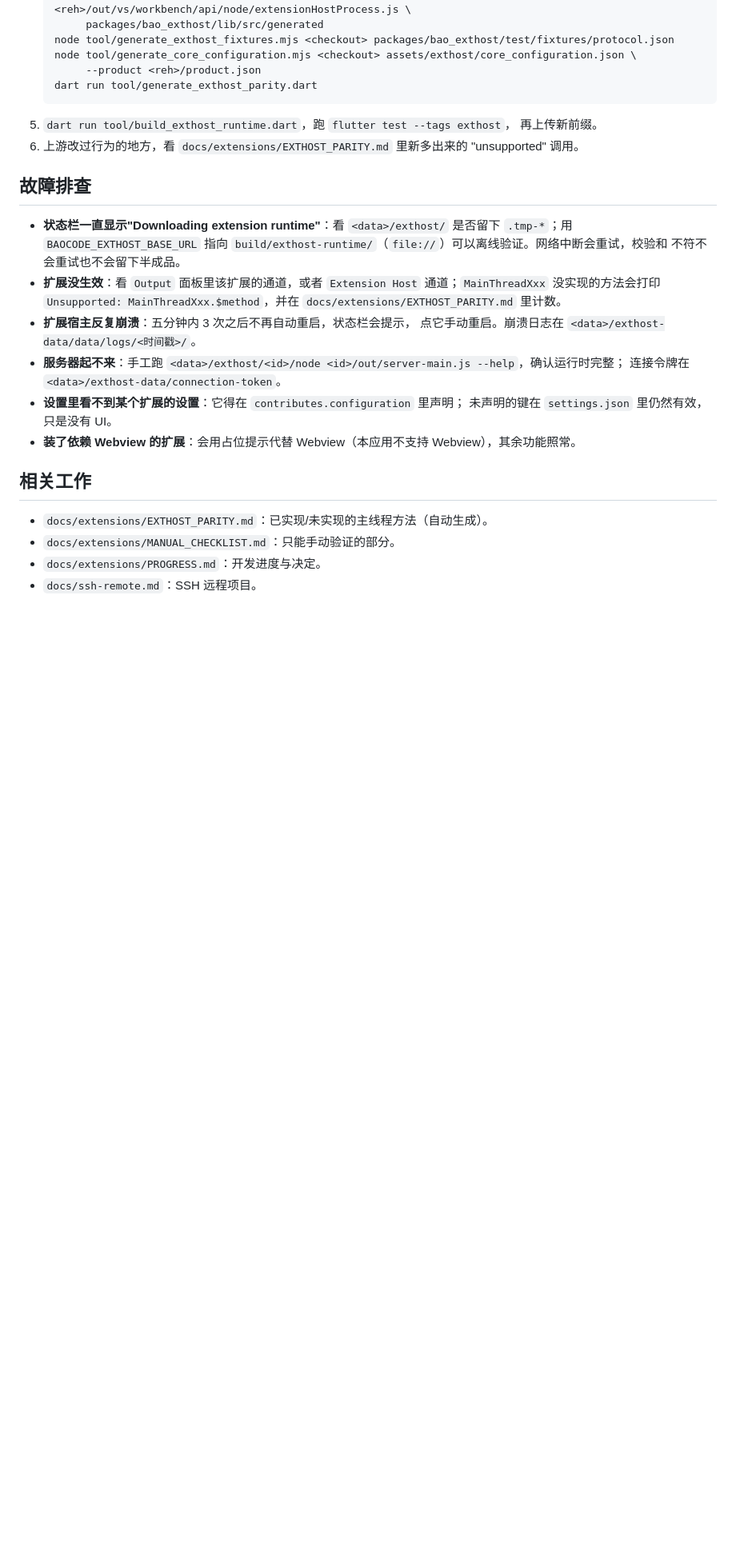
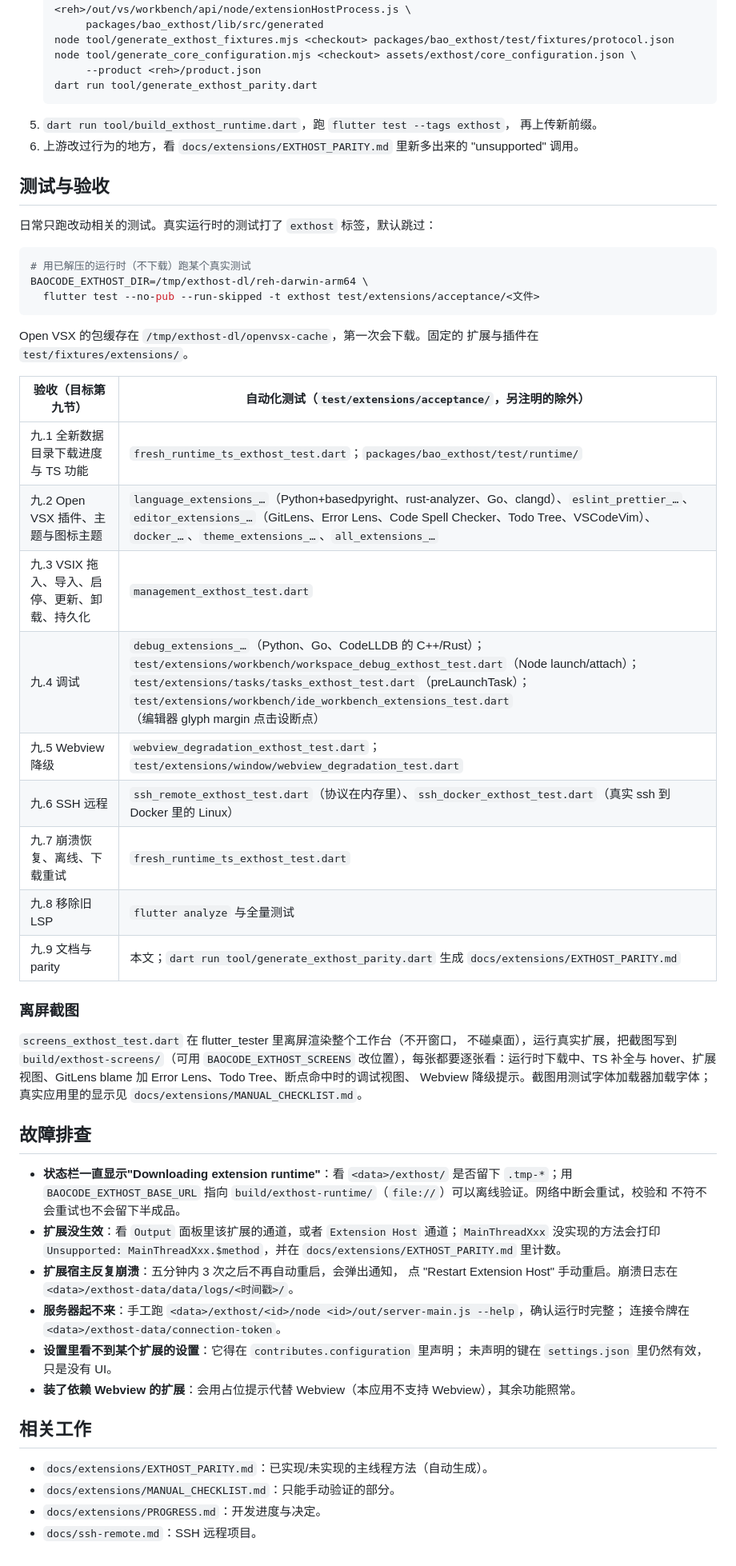
Before and after one commit to baocode-dev/baocode, a Markdown page: docs/extensions.md, the part around one of its changes. Shown at 80% size. GitHub-like rendering; blank space fills up the shorter version.

Commit message:
Document the module map, acceptance tests and screenshots
Co-Authored-By: BaoCode <noreply@baocode.dev>

````diff
--- a/docs/extensions.md
+++ b/docs/extensions.md
@@ -117,6 +138,40 @@ CI（`.github/workflows/exthost-runtime.yml`）在 `v*` 标签上重跑 `--check
 6. 上游改过行为的地方，看 `docs/extensions/EXTHOST_PARITY.md` 里新多出来的
    "unsupported" 调用。
 
+## 测试与验收
+
+日常只跑改动相关的测试。真实运行时的测试打了 `exthost` 标签，默认跳过：
+
+```sh
+# 用已解压的运行时（不下载）跑某个真实测试
+BAOCODE_EXTHOST_DIR=/tmp/exthost-dl/reh-darwin-arm64 \
+  flutter test --no-pub --run-skipped -t exthost test/extensions/acceptance/<文件>
+```
+
+Open VSX 的包缓存在 `/tmp/exthost-dl/openvsx-cache`，第一次会下载。固定的
+扩展与插件在 `test/fixtures/extensions/`。
+
+| 验收（目标第九节） | 自动化测试（`test/extensions/acceptance/`，另注明的除外） |
+| --- | --- |
+| 九.1 全新数据目录下载进度与 TS 功能 | `fresh_runtime_ts_exthost_test.dart`；`packages/bao_exthost/test/runtime/` |
+| 九.2 Open VSX 插件、主题与图标主题 | `language_extensions_…`（Python+basedpyright、rust-analyzer、Go、clangd）、`eslint_prettier_…`、`editor_extensions_…`（GitLens、Error Lens、Code Spell Checker、Todo Tree、VSCodeVim）、`docker_…`、`theme_extensions_…`、`all_extensions_…` |
+| 九.3 VSIX 拖入、导入、启停、更新、卸载、持久化 | `management_exthost_test.dart` |
+| 九.4 调试 | `debug_extensions_…`（Python、Go、CodeLLDB 的 C++/Rust）；`test/extensions/workbench/workspace_debug_exthost_test.dart`（Node launch/attach）；`test/extensions/tasks/tasks_exthost_test.dart`（preLaunchTask）；`test/extensions/workbench/ide_workbench_extensions_test.dart`（编辑器 glyph margin 点击设断点） |
+| 九.5 Webview 降级 | `webview_degradation_exthost_test.dart`；`test/extensions/window/webview_degradation_test.dart` |
+| 九.6 SSH 远程 | `ssh_remote_exthost_test.dart`（协议在内存里）、`ssh_docker_exthost_test.dart`（真实 ssh 到 Docker 里的 Linux） |
+| 九.7 崩溃恢复、离线、下载重试 | `fresh_runtime_ts_exthost_test.dart` |
+| 九.8 移除旧 LSP | `flutter analyze` 与全量测试 |
+| 九.9 文档与 parity | 本文；`dart run tool/generate_exthost_parity.dart` 生成 `docs/extensions/EXTHOST_PARITY.md` |
+
+### 离屏截图
+
+`screens_exthost_test.dart` 在 flutter_tester 里离屏渲染整个工作台（不开窗口，
+不碰桌面），运行真实扩展，把截图写到 `build/exthost-screens/`（可用
+`BAOCODE_EXTHOST_SCREENS` 改位置），每张都要逐张看：运行时下载中、TS 补全与
+hover、扩展视图、GitLens blame 加 Error Lens、Todo Tree、断点命中时的调试视图、
+Webview 降级提示。截图用测试字体加载器加载字体；真实应用里的显示见
+`docs/extensions/MANUAL_CHECKLIST.md`。
+
 ## 故障排查
 
 - **状态栏一直显示"Downloading extension runtime"**：看
@@ -127,8 +182,8 @@ CI（`.github/workflows/exthost-runtime.yml`）在 `v*` 标签上重跑 `--check
   `Extension Host` 通道；`MainThreadXxx` 没实现的方法会打印
   `Unsupported: MainThreadXxx.$method`，并在
   `docs/extensions/EXTHOST_PARITY.md` 里计数。
-- **扩展宿主反复崩溃**：五分钟内 3 次之后不再自动重启，状态栏会提示，
-  点它手动重启。崩溃日志在 `<data>/exthost-data/data/logs/<时间戳>/`。
+- **扩展宿主反复崩溃**：五分钟内 3 次之后不再自动重启，会弹出通知，
+  点 "Restart Extension Host" 手动重启。崩溃日志在 `<data>/exthost-data/data/logs/<时间戳>/`。
 - **服务器起不来**：手工跑
   `<data>/exthost/<id>/node <id>/out/server-main.js --help`，确认运行时完整；
   连接令牌在 `<data>/exthost-data/connection-token`。
````
Also changed, not shown: other parts of docs/extensions.md (+22 -1 lines), docs/extensions/MANUAL_CHECKLIST.md (+35 -18 lines).
